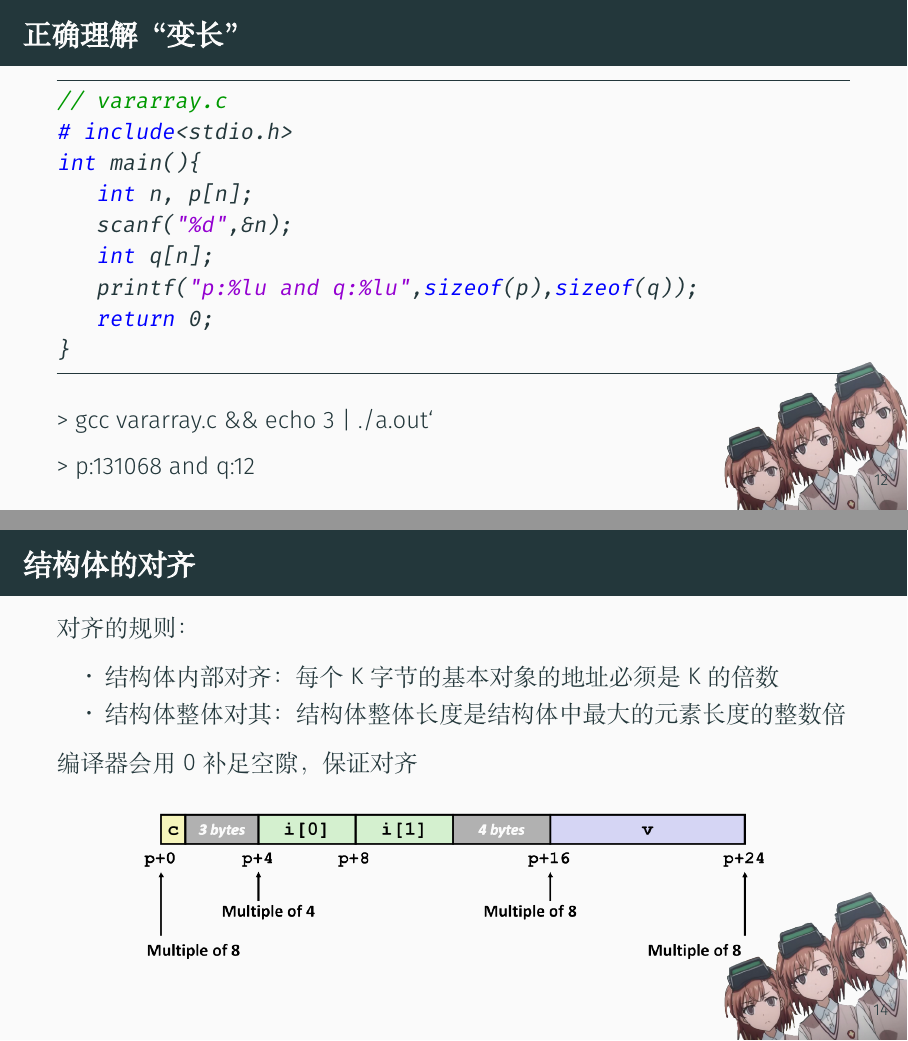
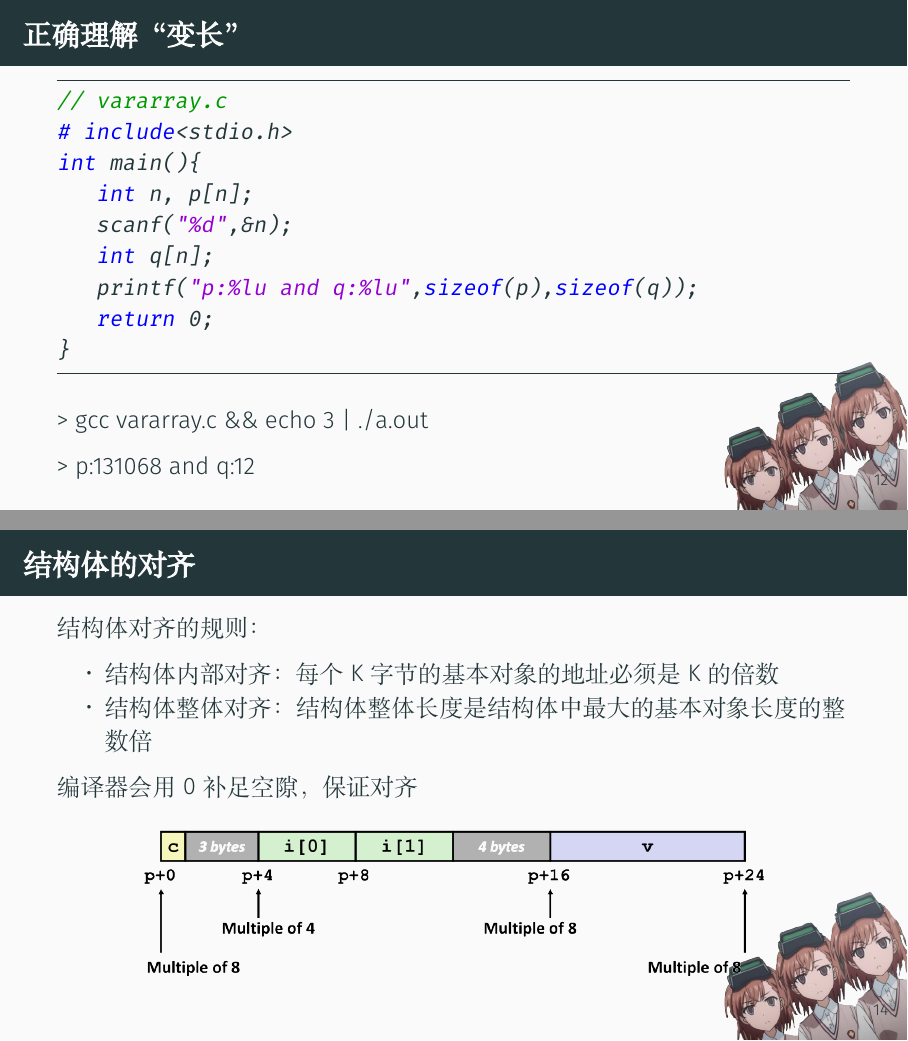
Before and after one commit to ShiZhuming/pku-ics, LaTeX slides (Oct22nd/pre.tex): pages 13 and 16 of 29, joined at a grey line. Compiled offline with XeLaTeX; a missing font is replaced by an installed copy or a similar font.

Commit message:
Update align rules

```diff
--- a/Oct22nd/pre.tex
+++ b/Oct22nd/pre.tex
@@ -244,10 +244,10 @@ int main(){
     \begin{frame}
         \frametitle{结构体的对齐}
 
-        对齐的规则：
+        结构体对齐的规则：
         \begin{itemize}
             \item 结构体内部对齐：每个K字节的基本对象的地址必须是K的倍数
-            \item 结构体整体对其：结构体整体长度是结构体中最大的元素长度的整数倍
+            \item 结构体整体对齐：结构体整体长度是结构体中最大的基本对象长度的整数倍
         \end{itemize}
 
         编译器会用0补足空隙，保证对齐
```
Also changed, not shown: Oct22nd/pre.pdf, Oct22nd/pre.tex (2 more changed lines).
